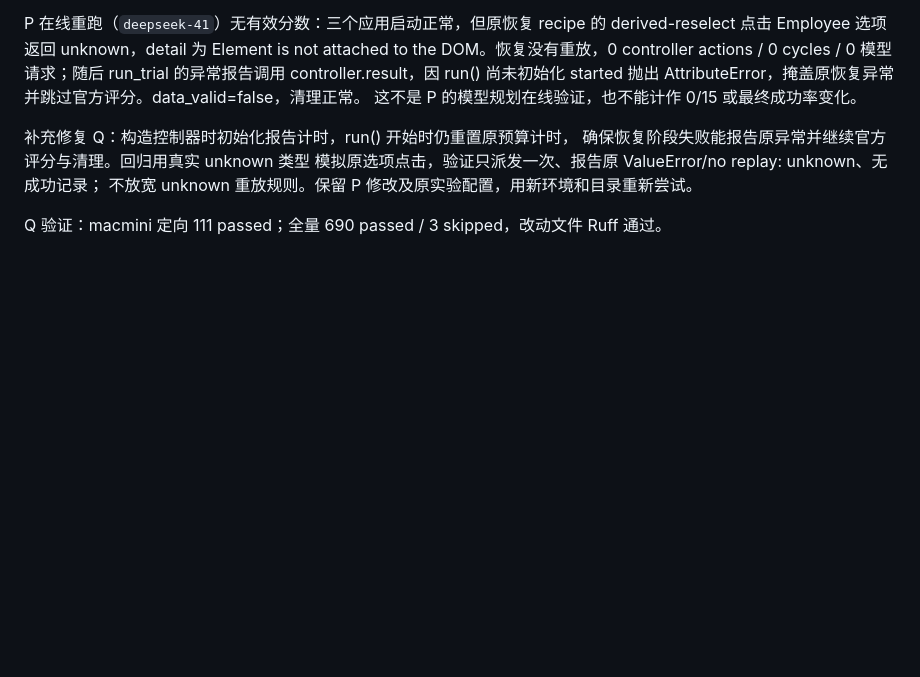
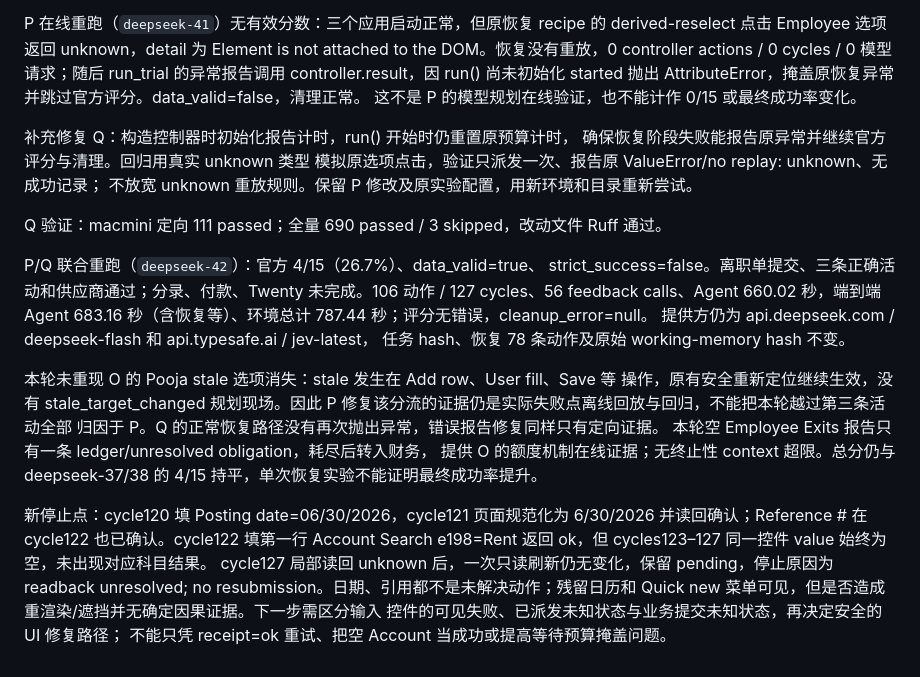
Before and after one commit to SleepinWei/Jev-LongSeq, a Markdown page: docs/SAAS-BENCH.zh-CN.md, the part around the change. GitHub-like rendering; blank space fills up the shorter version.

Commit message:
docs: record deepseek harness regression and graded rerun

```diff
--- a/docs/SAAS-BENCH.zh-CN.md
+++ b/docs/SAAS-BENCH.zh-CN.md
@@ -833,3 +833,27 @@ AttributeError，掩盖原恢复异常并跳过官方评分。data_valid=false
 不放宽 unknown 重放规则。保留 P 修改及原实验配置，用新环境和目录重新尝试。
 
 Q 验证：macmini 定向 111 passed；全量 690 passed / 3 skipped，改动文件 Ruff 通过。
+
+P/Q 联合重跑（`deepseek-42`）：官方 4/15（26.7%）、data_valid=true、
+strict_success=false。离职单提交、三条正确活动和供应商通过；分录、付款、Twenty
+未完成。106 动作 / 127 cycles、56 feedback calls、Agent 660.02 秒，端到端 Agent
+683.16 秒（含恢复等）、环境总计 787.44 秒；评分无错误，cleanup_error=null。
+提供方仍为 api.deepseek.com / deepseek-flash 和 api.typesafe.ai / jev-latest，
+任务 hash、恢复 78 条动作及原始 working-memory hash 不变。
+
+本轮未重现 O 的 Pooja stale 选项消失：stale 发生在 Add row、User fill、Save 等
+操作，原有安全重新定位继续生效，没有 stale_target_changed 规划现场。因此 P
+修复该分流的证据仍是实际失败点离线回放与回归，不能把本轮越过第三条活动全部
+归因于 P。Q 的正常恢复路径没有再次抛出异常，错误报告修复同样只有定向证据。
+本轮空 Employee Exits 报告只有一条 ledger/unresolved obligation，耗尽后转入财务，
+提供 O 的额度机制在线证据；无终止性 context 超限。总分仍与 deepseek-37/38 的
+4/15 持平，单次恢复实验不能证明最终成功率提升。
+
+新停止点：cycle120 填 Posting date=06/30/2026，cycle121 页面规范化为 6/30/2026
+并读回确认；Reference # 在 cycle122 也已确认。cycle122 填第一行 Account Search
+e198=Rent 返回 ok，但 cycles123–127 同一控件 value 始终为空，未出现对应科目结果。
+cycle127 局部读回 unknown 后，一次只读刷新仍无变化，保留 pending，停止原因为
+readback unresolved; no resubmission。日期、引用都不是未解决动作；残留日历和
+Quick new 菜单可见，但是否造成重渲染/遮挡并无确定因果证据。下一步需区分输入
+控件的可见失败、已派发未知状态与业务提交未知状态，再决定安全的 UI 修复路径；
+不能只凭 receipt=ok 重试、把空 Account 当成功或提高等待预算掩盖问题。
```
